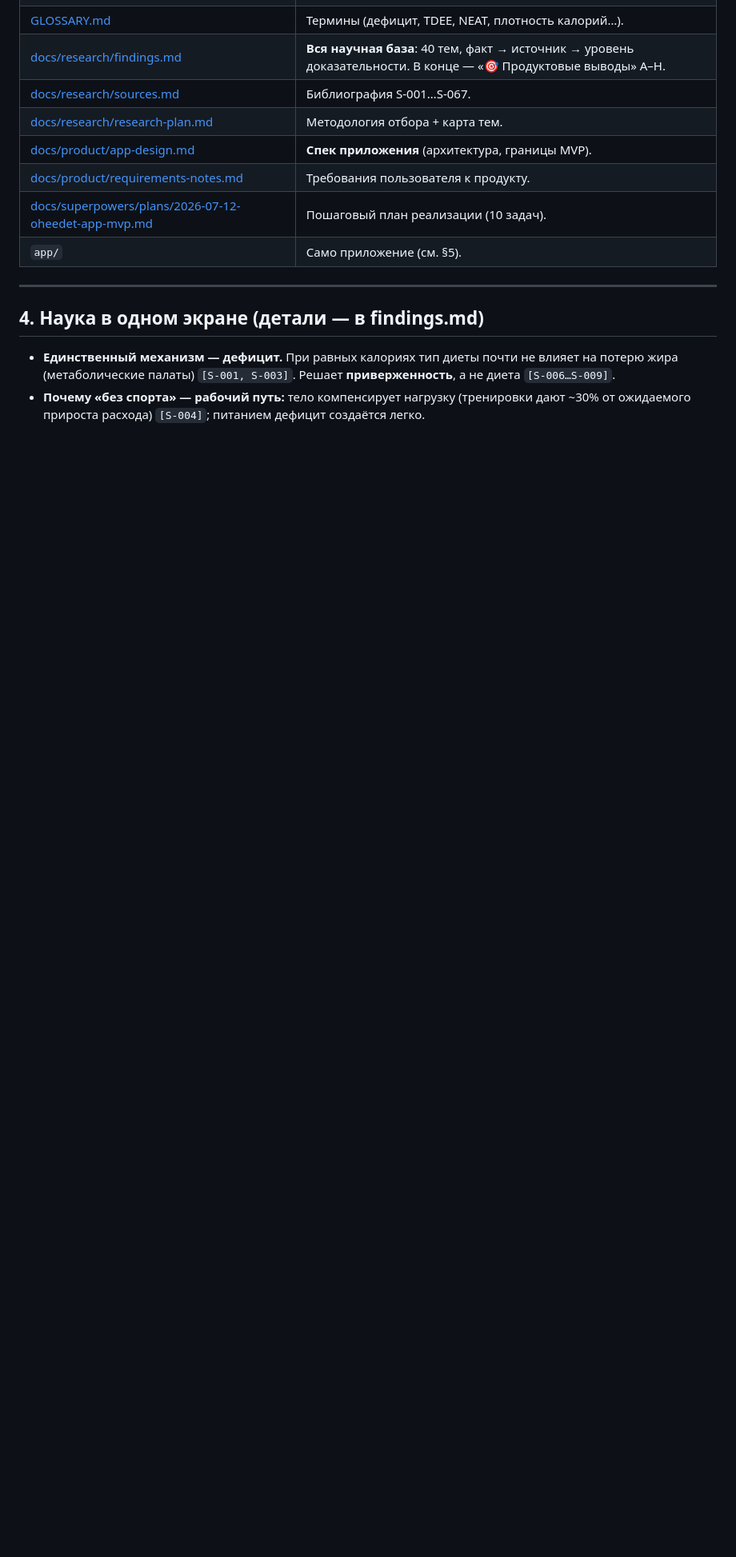
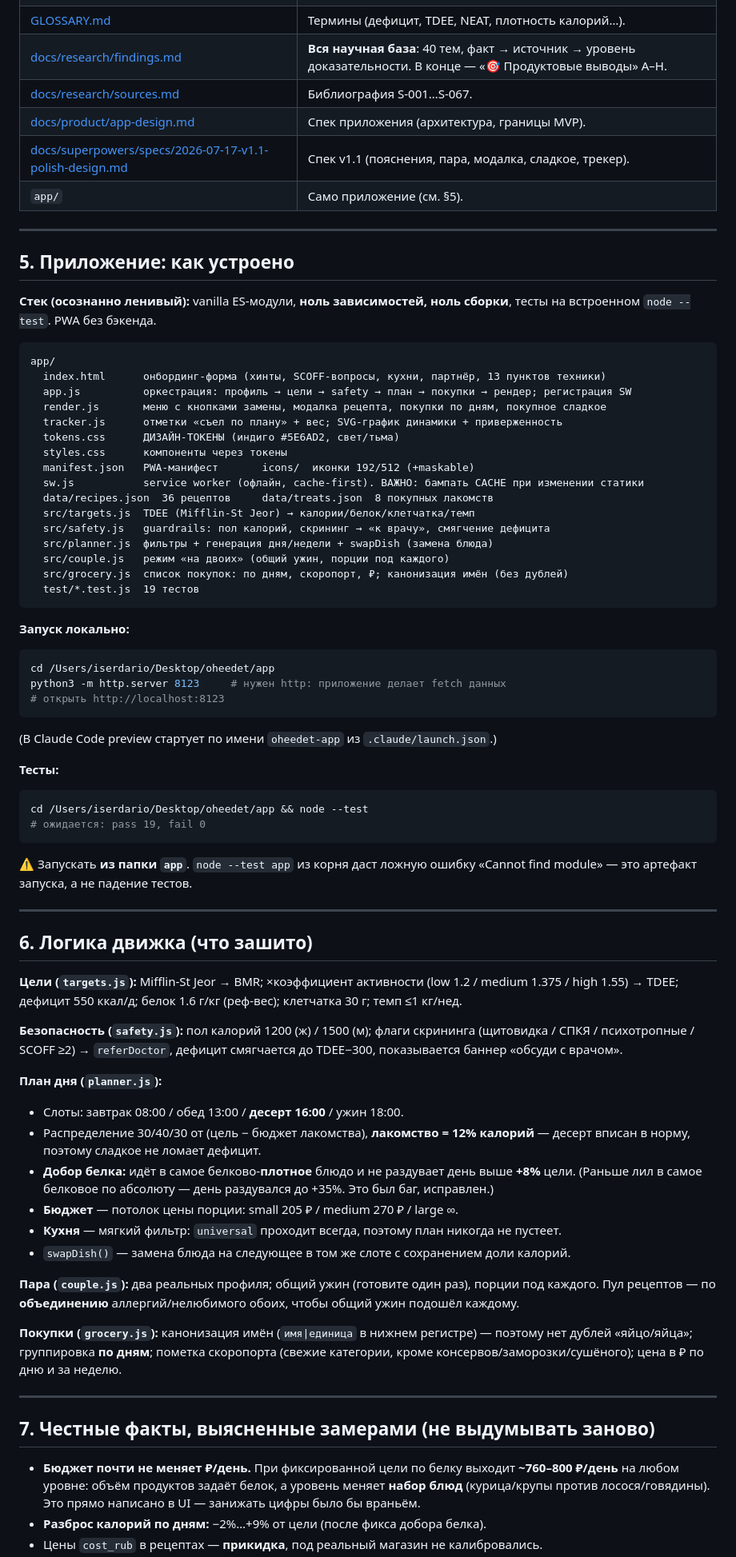
Before and after one commit to iserdario-tech/oheedet, a Markdown page: HANDOFF.md, the part around one of its changes. Shown at 80% size. Drawn GitHub-style; blank space fills up the shorter version.

````diff
--- a/HANDOFF.md
+++ b/HANDOFF.md
@@ -61,17 +74,87 @@
 | [GLOSSARY.md](GLOSSARY.md) | Термины (дефицит, TDEE, NEAT, плотность калорий…). |
 | [docs/research/findings.md](docs/research/findings.md) | **Вся научная база**: 40 тем, факт → источник → уровень доказательности. В конце — «🎯 Продуктовые выводы» A–H. |
 | [docs/research/sources.md](docs/research/sources.md) | Библиография S-001…S-067. |
-| [docs/research/research-plan.md](docs/research/research-plan.md) | Методология отбора + карта тем. |
-| [docs/product/app-design.md](docs/product/app-design.md) | **Спек приложения** (архитектура, границы MVP). |
-| [docs/product/requirements-notes.md](docs/product/requirements-notes.md) | Требования пользователя к продукту. |
-| [docs/superpowers/plans/2026-07-12-oheedet-app-mvp.md](docs/superpowers/plans/2026-07-12-oheedet-app-mvp.md) | Пошаговый план реализации (10 задач). |
+| [docs/product/app-design.md](docs/product/app-design.md) | Спек приложения (архитектура, границы MVP). |
+| [docs/superpowers/specs/2026-07-17-v1.1-polish-design.md](docs/superpowers/specs/2026-07-17-v1.1-polish-design.md) | Спек v1.1 (пояснения, пара, модалка, сладкое, трекер). |
 | `app/` | Само приложение (см. §5). |
 
 ---
 
-## 4. Наука в одном экране (детали — в findings.md)
+## 5. Приложение: как устроено
 
-- **Единственный механизм — дефицит.** При равных калориях тип диеты почти не влияет на потерю
-  жира (метаболические палаты) `[S-001, S-003]`. Решает **приверженность**, а не диета `[S-006…S-009]`.
-- **Почему «без спорта» — рабочий путь:** тело компенсирует нагрузку (тренировки дают ~30% от
-  ожидаемого прироста расхода) `[S-004]`; питанием дефицит создаётся легко.
+**Стек (осознанно ленивый):** vanilla ES-модули, **ноль зависимостей, ноль сборки**,
+тесты на встроенном `node --test`. PWA без бэкенда.
+
+```
+app/
+  index.html      онбординг-форма (хинты, SCOFF-вопросы, кухни, партнёр, 13 пунктов техники)
+  app.js          оркестрация: профиль → цели → safety → план → покупки → рендер; регистрация SW
+  render.js       меню с кнопками замены, модалка рецепта, покупки по дням, покупное сладкое
+  tracker.js      отметки «съел по плану» + вес; SVG-график динамики + приверженность
+  tokens.css      ДИЗАЙН-ТОКЕНЫ (индиго #5E6AD2, свет/тьма)
+  styles.css      компоненты через токены
+  manifest.json   PWA-манифест       icons/  иконки 192/512 (+maskable)
+  sw.js           service worker (офлайн, cache-first). ВАЖНО: бампать CACHE при изменении статики
+  data/recipes.json  36 рецептов     data/treats.json  8 покупных лакомств
+  src/targets.js  TDEE (Mifflin-St Jeor) → калории/белок/клетчатка/темп
+  src/safety.js   guardrails: пол калорий, скрининг → «к врачу», смягчение дефицита
+  src/planner.js  фильтры + генерация дня/недели + swapDish (замена блюда)
+  src/couple.js   режим «на двоих» (общий ужин, порции под каждого)
+  src/grocery.js  список покупок: по дням, скоропорт, ₽; канонизация имён (без дублей)
+  test/*.test.js  19 тестов
+```
+
+**Запуск локально:**
+```bash
+cd /Users/iserdario/Desktop/oheedet/app
+python3 -m http.server 8123     # нужен http: приложение делает fetch данных
+# открыть http://localhost:8123
+```
+(В Claude Code preview стартует по имени `oheedet-app` из `.claude/launch.json`.)
+
+**Тесты:**
+```bash
+cd /Users/iserdario/Desktop/oheedet/app && node --test
+# ожидается: pass 19, fail 0
+```
+⚠️ Запускать **из папки `app`**. `node --test app` из корня даст ложную ошибку
+«Cannot find module» — это артефакт запуска, а не падение тестов.
+
+---
+
+## 6. Логика движка (что зашито)
+
+**Цели (`targets.js`):** Mifflin-St Jeor → BMR; ×коэффициент активности (low 1.2 / medium 1.375 /
+high 1.55) → TDEE; дефицит 550 ккал/д; белок 1.6 г/кг (реф-вес); клетчатка 30 г; темп ≤1 кг/нед.
+
+**Безопасность (`safety.js`):** пол калорий 1200 (ж) / 1500 (м); флаги скрининга
+(щитовидка / СПКЯ / психотропные / SCOFF ≥2) → `referDoctor`, дефицит смягчается до TDEE−300,
+показывается баннер «обсуди с врачом».
+
+**План дня (`planner.js`):**
+- Слоты: завтрак 08:00 / обед 13:00 / **десерт 16:00** / ужин 18:00.
+- Распределение 30/40/30 от (цель − бюджет лакомства), **лакомство = 12% калорий** — десерт
+  вписан в норму, поэтому сладкое не ломает дефицит.
+- **Добор белка:** идёт в самое белково-**плотное** блюдо и не раздувает день выше **+8%** цели.
+  (Раньше лил в самое белковое по абсолюту — день раздувался до +35%. Это был баг, исправлен.)
+- **Бюджет** — потолок цены порции: small 205 ₽ / medium 270 ₽ / large ∞.
+- **Кухня** — мягкий фильтр: `universal` проходит всегда, поэтому план никогда не пустеет.
+- `swapDish()` — замена блюда на следующее в том же слоте с сохранением доли калорий.
+
+**Пара (`couple.js`):** два реальных профиля; общий ужин (готовите один раз), порции под каждого.
+Пул рецептов — по **объединению** аллергий/нелюбимого обоих, чтобы общий ужин подошёл каждому.
+
+**Покупки (`grocery.js`):** канонизация имён (`имя|единица` в нижнем регистре) — поэтому нет
+дублей «яйцо/яйца»; группировка **по дням**; пометка скоропорта (свежие категории, кроме
+консервов/заморозки/сушёного); цена в ₽ по дню и за неделю.
+
+---
+
+## 7. Честные факты, выясненные замерами (не выдумывать заново)
+
+- **Бюджет почти не меняет ₽/день.** При фиксированной цели по белку выходит **~760–800 ₽/день**
+  на любом уровне: объём продуктов задаёт белок, а уровень меняет **набор блюд** (курица/крупы
+  против лосося/говядины). Это прямо написано в UI — занижать цифры было бы враньём.
+- **Разброс калорий по дням:** −2%…+9% от цели (после фикса добора белка).
+- Цены `cost_rub` в рецептах — **прикидка**, под реальный магазин не калибровались.
+
````
Also changed, not shown: other parts of HANDOFF.md (+106 -142 lines), CONTEXT.md (+26 -0 lines).
